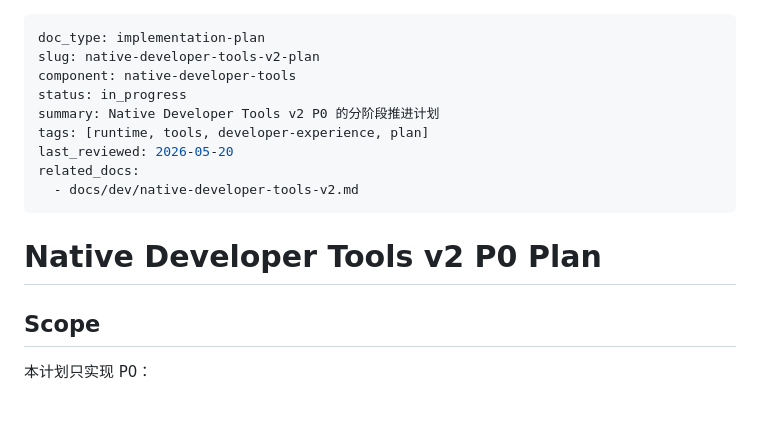
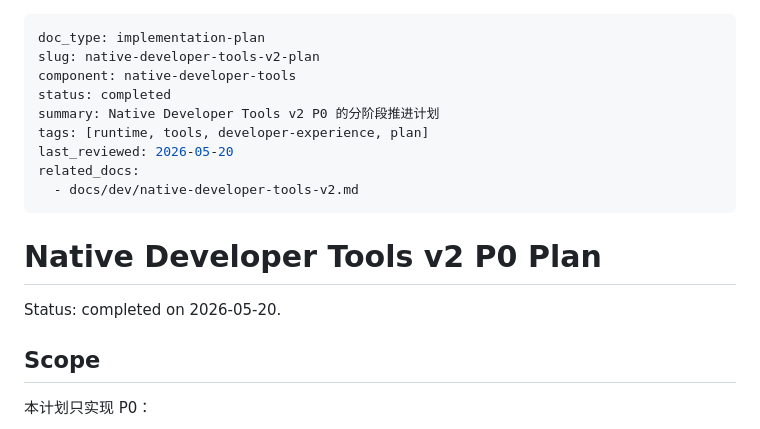
Before and after one commit to ycvk/acorn, a Markdown page: docs/dev/native-developer-tools-v2-plan.md, the part around the change. Rendered like a GitHub page.

```diff
--- a/docs/dev/native-developer-tools-v2-plan.md
+++ b/docs/dev/native-developer-tools-v2-plan.md
@@ -2,7 +2,7 @@
 doc_type: implementation-plan
 slug: native-developer-tools-v2-plan
 component: native-developer-tools
-status: in_progress
+status: completed
 summary: Native Developer Tools v2 P0 的分阶段推进计划
 tags: [runtime, tools, developer-experience, plan]
 last_reviewed: 2026-05-20
@@ -11,6 +11,8 @@ related_docs:
 ---
 
 # Native Developer Tools v2 P0 Plan
+
+Status: completed on 2026-05-20.
 
 ## Scope
 
```
Also changed, not shown: docs/dev/native-developer-tools-v2.md (+3 -1 lines).
